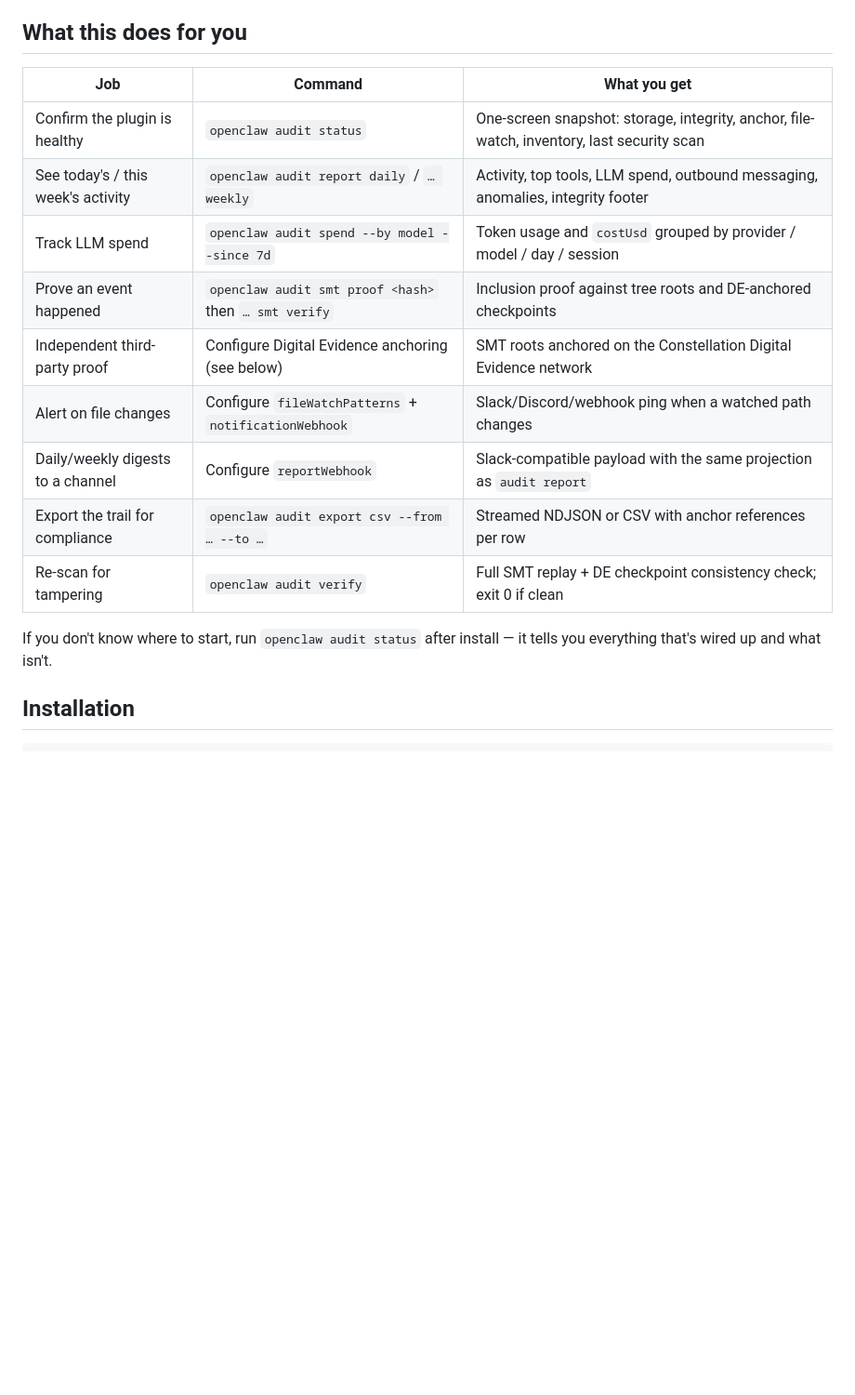
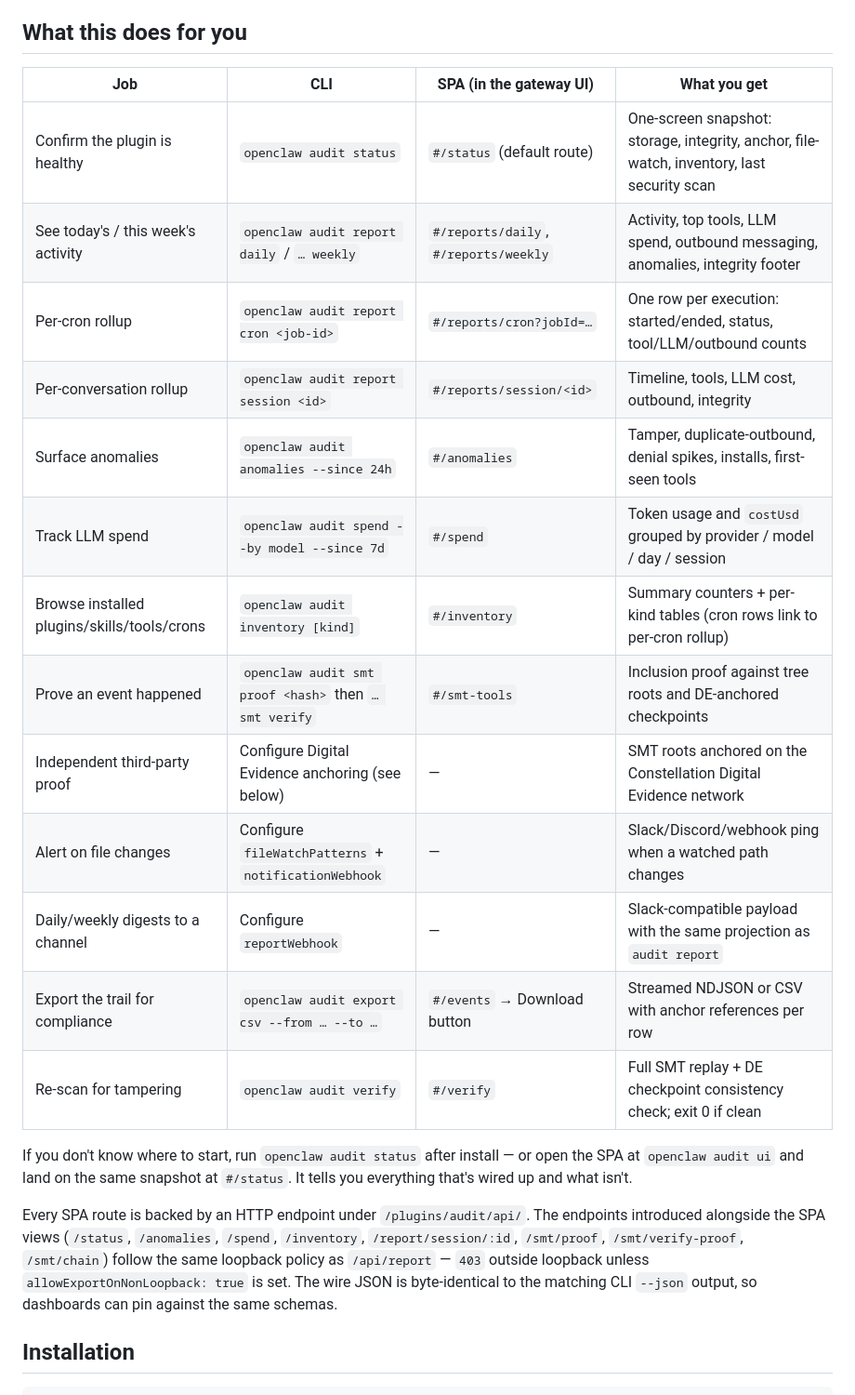
Before and after one commit to Constellation-Labs/gate-oc-audit, a Markdown page: README.md, the part around the change. Shown at 93% size. GitHub-like rendering; blank space fills up the shorter version.

Commit message:
docs(AG-139): Quick reference table → CLI + SPA columns
Adds SPA route column to the README's "What this does for you" table
so every row points to both the CLI command and its browser
equivalent. The "if you don't know where to start" pointer now
mentions `#/status` as the SPA's default landing route, matching
what `audit status` does on the CLI side.

A short paragraph after the table calls out the new endpoints
(`/status`, `/anomalies`, `/spend`, `/inventory`,
`/report/session/:id`, `/smt/*`) and that they share the same
loopback gate as `/api/report`.

```diff
--- a/README.md
+++ b/README.md
@@ -4,19 +4,25 @@ Tamper-evident audit trail for AI coding agent activity. Records every session,
 
 ## What this does for you
 
-| Job | Command | What you get |
-|---|---|---|
-| Confirm the plugin is healthy | `openclaw audit status` | One-screen snapshot: storage, integrity, anchor, file-watch, inventory, last security scan |
-| See today's / this week's activity | `openclaw audit report daily` / `… weekly` | Activity, top tools, LLM spend, outbound messaging, anomalies, integrity footer |
-| Track LLM spend | `openclaw audit spend --by model --since 7d` | Token usage and `costUsd` grouped by provider / model / day / session |
-| Prove an event happened | `openclaw audit smt proof <hash>` then `… smt verify` | Inclusion proof against tree roots and DE-anchored checkpoints |
-| Independent third-party proof | Configure Digital Evidence anchoring (see below) | SMT roots anchored on the Constellation Digital Evidence network |
-| Alert on file changes | Configure `fileWatchPatterns` + `notificationWebhook` | Slack/Discord/webhook ping when a watched path changes |
-| Daily/weekly digests to a channel | Configure `reportWebhook` | Slack-compatible payload with the same projection as `audit report` |
-| Export the trail for compliance | `openclaw audit export csv --from … --to …` | Streamed NDJSON or CSV with anchor references per row |
-| Re-scan for tampering | `openclaw audit verify` | Full SMT replay + DE checkpoint consistency check; exit 0 if clean |
+| Job | CLI | SPA (in the gateway UI) | What you get |
+|---|---|---|---|
+| Confirm the plugin is healthy | `openclaw audit status` | `#/status` (default route) | One-screen snapshot: storage, integrity, anchor, file-watch, inventory, last security scan |
+| See today's / this week's activity | `openclaw audit report daily` / `… weekly` | `#/reports/daily`, `#/reports/weekly` | Activity, top tools, LLM spend, outbound messaging, anomalies, integrity footer |
+| Per-cron rollup | `openclaw audit report cron <job-id>` | `#/reports/cron?jobId=…` | One row per execution: started/ended, status, tool/LLM/outbound counts |
+| Per-conversation rollup | `openclaw audit report session <id>` | `#/reports/session/<id>` | Timeline, tools, LLM cost, outbound, integrity |
+| Surface anomalies | `openclaw audit anomalies --since 24h` | `#/anomalies` | Tamper, duplicate-outbound, denial spikes, installs, first-seen tools |
+| Track LLM spend | `openclaw audit spend --by model --since 7d` | `#/spend` | Token usage and `costUsd` grouped by provider / model / day / session |
+| Browse installed plugins/skills/tools/crons | `openclaw audit inventory [kind]` | `#/inventory` | Summary counters + per-kind tables (cron rows link to per-cron rollup) |
+| Prove an event happened | `openclaw audit smt proof <hash>` then `… smt verify` | `#/smt-tools` | Inclusion proof against tree roots and DE-anchored checkpoints |
+| Independent third-party proof | Configure Digital Evidence anchoring (see below) | — | SMT roots anchored on the Constellation Digital Evidence network |
+| Alert on file changes | Configure `fileWatchPatterns` + `notificationWebhook` | — | Slack/Discord/webhook ping when a watched path changes |
+| Daily/weekly digests to a channel | Configure `reportWebhook` | — | Slack-compatible payload with the same projection as `audit report` |
+| Export the trail for compliance | `openclaw audit export csv --from … --to …` | `#/events` → Download button | Streamed NDJSON or CSV with anchor references per row |
+| Re-scan for tampering | `openclaw audit verify` | `#/verify` | Full SMT replay + DE checkpoint consistency check; exit 0 if clean |
 
-If you don't know where to start, run `openclaw audit status` after install — it tells you everything that's wired up and what isn't.
+If you don't know where to start, run `openclaw audit status` after install — or open the SPA at `openclaw audit ui` and land on the same snapshot at `#/status`. It tells you everything that's wired up and what isn't.
+
+Every SPA route is backed by an HTTP endpoint under `/plugins/audit/api/`. The endpoints introduced alongside the SPA views (`/status`, `/anomalies`, `/spend`, `/inventory`, `/report/session/:id`, `/smt/proof`, `/smt/verify-proof`, `/smt/chain`) follow the same loopback policy as `/api/report` — `403` outside loopback unless `allowExportOnNonLoopback: true` is set. The wire JSON is byte-identical to the matching CLI `--json` output, so dashboards can pin against the same schemas.
 
 ## Installation
 
```
